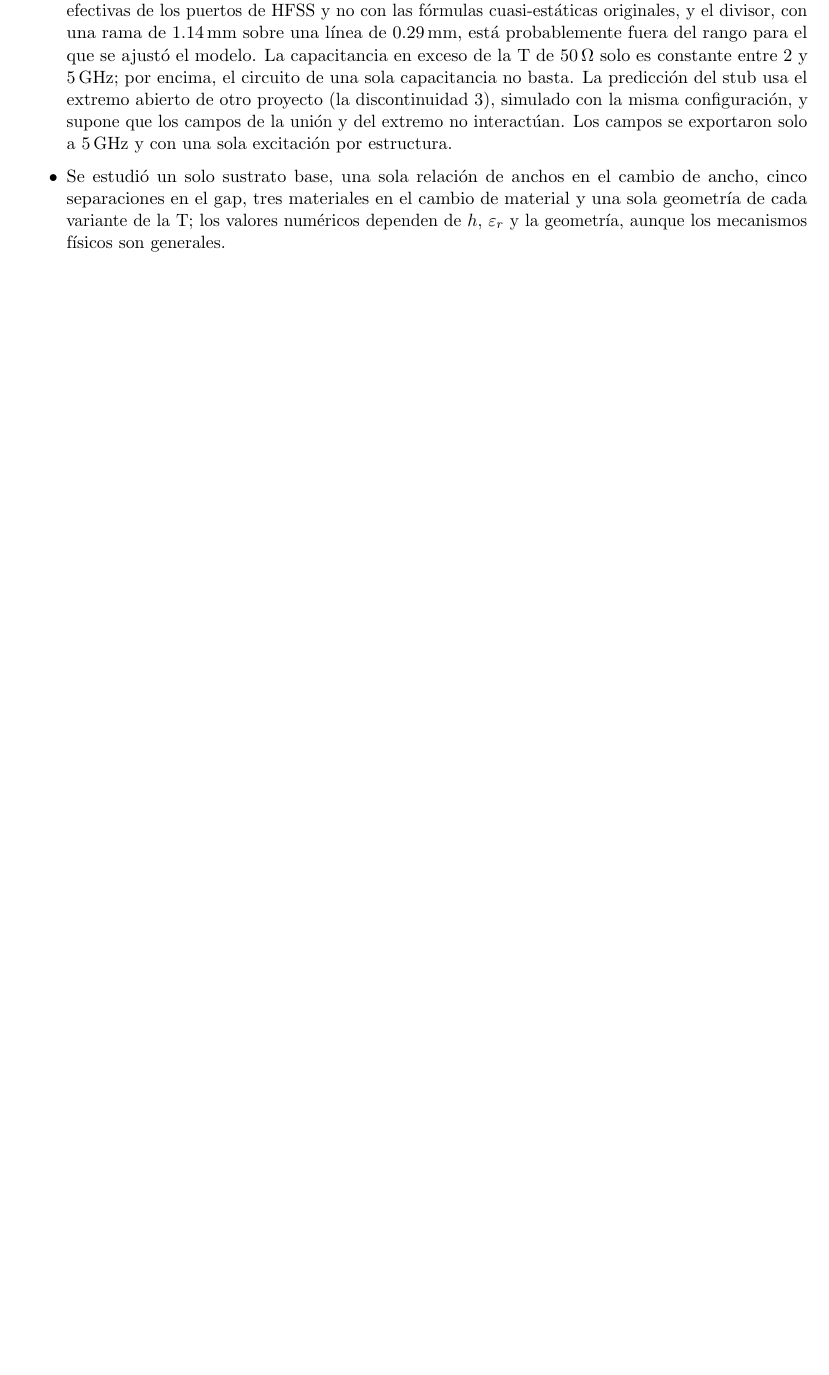
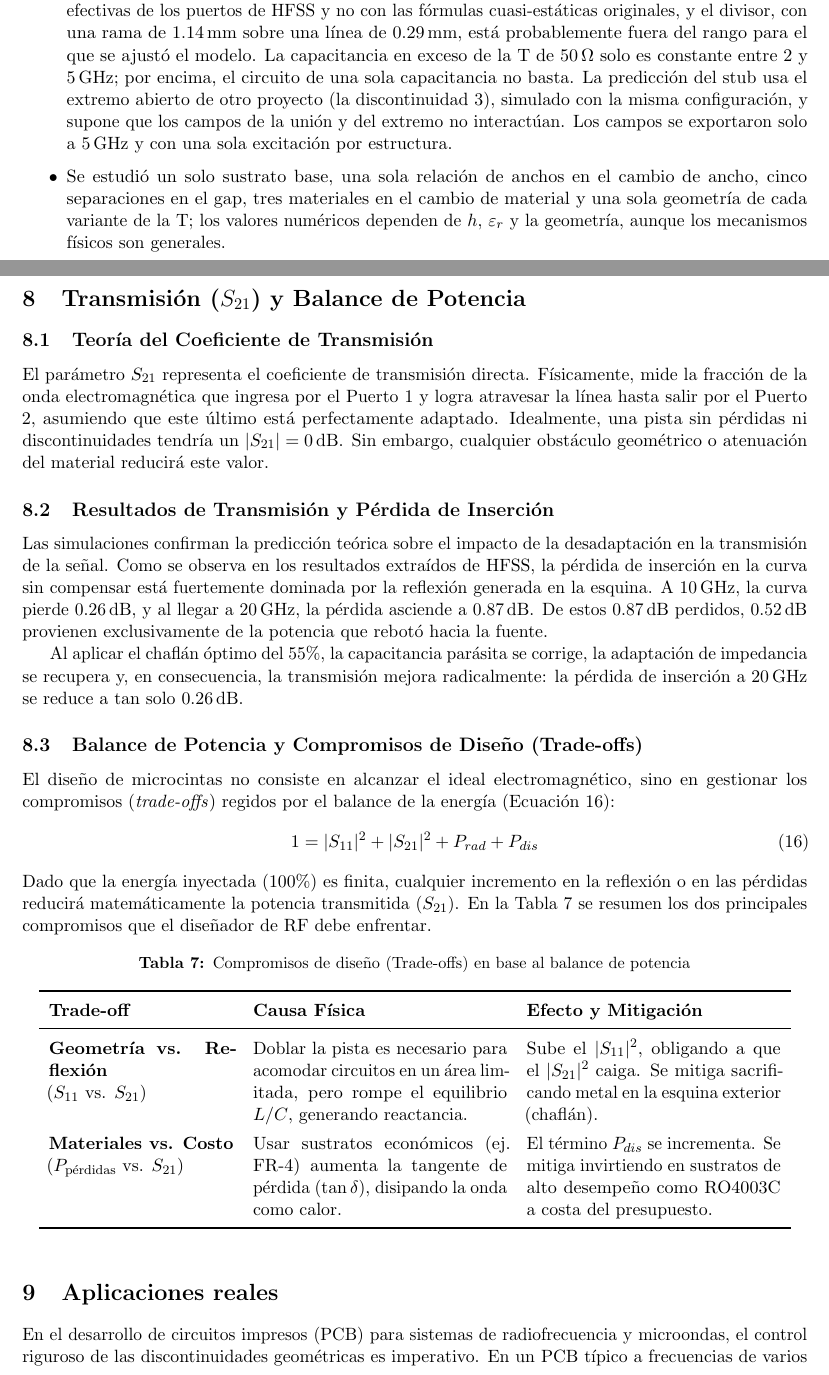
Before and after one commit to ASalasEE/P2_Reporte, a LaTeX paper (Reporte_P2_Discontinuidades.tex): part of page 17 of 20 before the commit and two parts of pages 17 and 18 of 21 after it, the two joined at a grey line, cut so that both start at the same text, the shorter picture padded with empty space. Compiled offline with pdfLaTeX.

Commit message:
Abdiel add section
linea 506 antes de the bibliography

```diff
--- a/Reporte_P2_Discontinuidades.tex
+++ b/Reporte_P2_Discontinuidades.tex
@@ -503,11 +503,52 @@ Corrección o variante & Chaflán: elimina la reflexión en toda la banda, no la
 
 \clearpage
 
+\section{Transmisión ($S_{21}$) y Balance de Potencia}
+\label{sec:transmision_balance}
+
+\subsection{Teoría del Coeficiente de Transmisión}
+El parámetro $S_{21}$ representa el coeficiente de transmisión directa. Físicamente, mide la fracción de la onda electromagnética que ingresa por el Puerto 1 y logra atravesar la línea hasta salir por el Puerto 2, asumiendo que este último está perfectamente adaptado. Idealmente, una pista sin pérdidas ni discontinuidades tendría un $|S_{21}| = \SI{0}{dB}$. Sin embargo, cualquier obstáculo geométrico o atenuación del material reducirá este valor.
+
+\subsection{Resultados de Transmisión y Pérdida de Inserción}
+Las simulaciones confirman la predicción teórica sobre el impacto de la desadaptación en la transmisión de la señal. Como se observa en los resultados extraídos de HFSS, la pérdida de inserción en la curva sin compensar está fuertemente dominada por la reflexión generada en la esquina. A \SI{10}{GHz}, la curva pierde \SI{0.26}{dB}, y al llegar a \SI{20}{GHz}, la pérdida asciende a \SI{0.87}{dB}. De estos \SI{0.87}{dB} perdidos, \SI{0.52}{dB} provienen exclusivamente de la potencia que rebotó hacia la fuente.
+
+Al aplicar el chaflán óptimo del 55\%, la capacitancia parásita se corrige, la adaptación de impedancia se recupera y, en consecuencia, la transmisión mejora radicalmente: la pérdida de inserción a \SI{20}{GHz} se reduce a tan solo \SI{0.26}{dB}.
+
+\subsection{Balance de Potencia y Compromisos de Diseño (Trade-offs)}
+\label{subsec:balance_tradeoffs}
+El diseño de microcintas no consiste en alcanzar el ideal electromagnético, sino en gestionar los compromisos (\textit{trade-offs}) regidos por el balance de la energía (Ecuación \ref{eq:balance_potencia}):
+\begin{equation}
+    1 = |S_{11}|^2 + |S_{21}|^2 + P_{rad} + P_{dis}
+    \label{eq:balance_potencia}
+\end{equation}
+Dado que la energía inyectada (100\%) es finita, cualquier incremento en la reflexión o en las pérdidas reducirá matemáticamente la potencia transmitida ($S_{21}$). En la Tabla \ref{tab:tradeoffs} se resumen los dos principales compromisos que el diseñador de RF debe enfrentar.
+
+\begin{table}[htpb]
+    \centering
+    \caption{Compromisos de diseño (Trade-offs) en base al balance de potencia}
+    \label{tab:tradeoffs}
+    \renewcommand{\arraystretch}{1.3}
+    \begin{tabular}{p{4cm} p{5.5cm} p{5.5cm}}
+        \toprule
+        \textbf{Trade-off} & \textbf{Causa Física} & \textbf{Efecto y Mitigación} \\
+        \midrule
+        \textbf{Geometría vs. Reflexión} \newline ($S_{11}$ vs. $S_{21}$) & Doblar la pista es necesario para acomodar circuitos en un área limitada, pero rompe el equilibrio $L/C$, generando reactancia. & Sube el $|S_{11}|^2$, obligando a que el $|S_{21}|^2$ caiga. Se mitiga sacrificando metal en la esquina exterior (chaflán). \\
+        \textbf{Materiales vs. Costo} \newline ($P_{\text{pérdidas}}$ vs. $S_{21}$) & Usar sustratos económicos (ej. FR-4) aumenta la tangente de pérdida ($\tan\delta$), disipando la onda como calor. & El término $P_{dis}$ se incrementa. Se mitiga invirtiendo en sustratos de alto desempeño como RO4003C a costa del presupuesto. \\
+        \bottomrule
+    \end{tabular}
+\end{table}
+
+\section{Aplicaciones reales}
+\label{sec:aplicaciones_reales}
+
+En el desarrollo de circuitos impresos (PCB) para sistemas de radiofrecuencia y microondas, el control riguroso de las discontinuidades geométricas es imperativo. En un PCB típico a frecuencias de varios GHz, las longitudes de onda guiadas ($\lambda_g$) se reducen al mismo orden de magnitud que el tamaño de las pistas (por ejemplo, $\lambda_g = \SI{8.99}{mm}$ a \SI{20}{GHz}).
+
+Debido a esta relación de escala, una esquina recta ordinaria deja de ser eléctricamente pequeña y comienza a comportarse como un obstáculo reactivo significativo, además de fungir como un elemento radiador indeseado. Por lo tanto, en los diseños prácticos de PCBs de RF, las trazas de enrutamiento nunca deben girar abruptamente; se exige la implementación de chaflanes (cortes compensatorios típicamente a \ang{45}) para preservar la adaptación de impedancia, evitar antenas parásitas cruzadas y maximizar la transmisión directa de la señal.
+
+
 \section{Conclusiones}
 
 \textbf{Curva de \ang{90}.} La curva se comporta como una discontinuidad capacitiva: la esquina conserva la capacitancia de un tramo recto, pero la corriente la atraviesa por un camino más corto y su inductancia es menos de la mitad, por lo que equivale a un tramo corto de $\approx\SI{32}{\ohm}$ dentro de la línea de \SI{50}{\ohm}. Como la reactancia neta crece con $\omega$, la reflexión aumenta con la frecuencia y se vuelve significativa ($|S_{11}|>-20$~dB) a partir de \SI{7.00}{GHz}, cuando la esquina mide apenas $\lambda_g/16$. A frecuencias mayores se suma la radiación, causada por el cambio de dirección de la corriente.
-
-
 \begin{thebibliography}{9}
 \bibitem{pozar} D.~M. Pozar, \emph{Microwave Engineering}, 4th~ed. Hoboken, NJ, USA: Wiley, 2012.
 \bibitem{gupta} K.~C. Gupta, R.~Garg, I.~Bahl y P.~Bhartia, \emph{Microstrip Lines and Slotlines}, 2nd~ed. Boston, MA, USA: Artech House, 1996.
```
